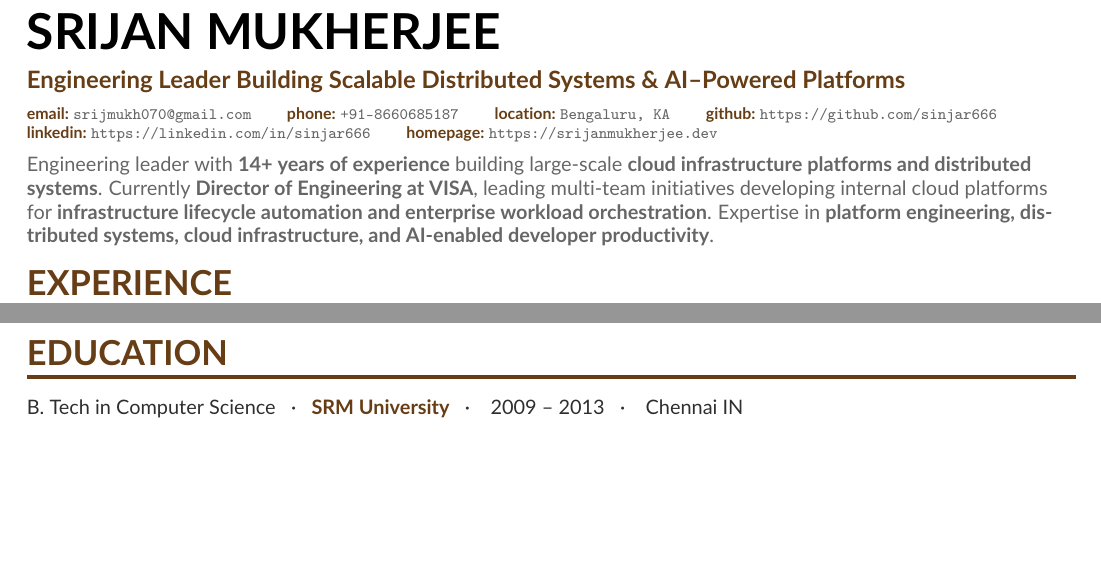
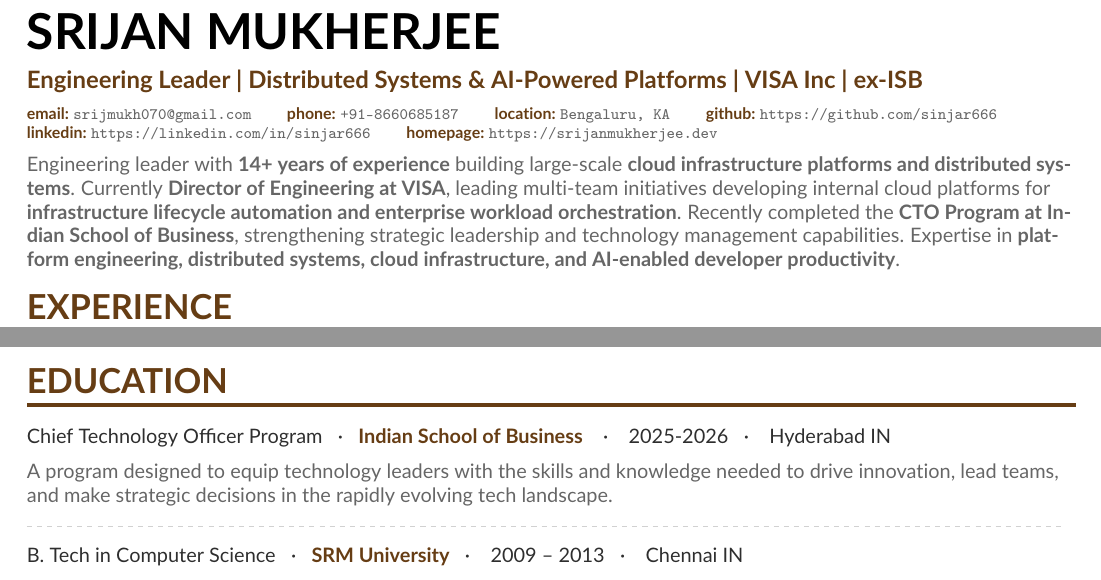
Before and after one commit to sinjar666/my-resume, a LaTeX CV (latex/resume.tex, which reads latex/include/constants.tex, latex/include/headline.tex): two parts of pages 1 and 3 of 3, joined at a grey line, cut so that both start at the same text, the shorter picture padded with empty space. Compiled offline with pdfLaTeX.

Commit message:
Update resume details: refine tagline and add CTO program information

```diff
--- a/latex/include/constants.tex
+++ b/latex/include/constants.tex
@@ -1,5 +1,5 @@
 \newcommand{\resdataName}{Srijan Mukherjee}
-\newcommand{\resdataTagline}{Engineering Leader Building Scalable Distributed Systems \& AI–Powered Platforms}
+\newcommand{\resdataTagline}{Engineering Leader | Distributed Systems \& AI-Powered Platforms | VISA Inc | ex-ISB}
 \newcommand{\resdataEmail}{srijmukh070@gmail.com}
 \newcommand{\resdataPhone}{+91-8660685187}
 \newcommand{\resdataLocation}{Bengaluru, KA}
--- a/latex/include/headline.tex
+++ b/latex/include/headline.tex
@@ -1,3 +1,4 @@
 Engineering leader with \textbf{14+ years of experience} building large-scale \textbf{cloud infrastructure platforms and distributed systems}.
 Currently \textbf{Director of Engineering at VISA}, leading multi-team initiatives developing internal cloud platforms for \textbf{infrastructure lifecycle automation and enterprise workload orchestration}.
+Recently completed the \textbf{CTO Program at Indian School of Business}, strengthening strategic leadership and technology management capabilities.
 Expertise in \textbf{platform engineering, distributed systems, cloud infrastructure, and AI-enabled developer productivity}.
--- a/latex/resume.tex
+++ b/latex/resume.tex
@@ -246,6 +246,11 @@
 
 \cvsection{Education}
 
+\cvevent{Chief Technology Officer Program}{Indian School of Business }{2025-2026}{Hyderabad IN}
+ A program designed to equip technology leaders with the skills and knowledge needed to drive innovation, lead teams, and make strategic decisions in the rapidly evolving tech landscape.
+
+\divider
+
 \cvevent{B. Tech\ in Computer Science}{SRM University}{2009 -- 2013}{Chennai IN}
 \begin{itemize}
   \item \textbf{"ISBN Keeper"} (\textbf{Nokia OVI store}): A tool for tracking books by capturing ISBN barcodes, fetching data from the internet, and saving it.
```
